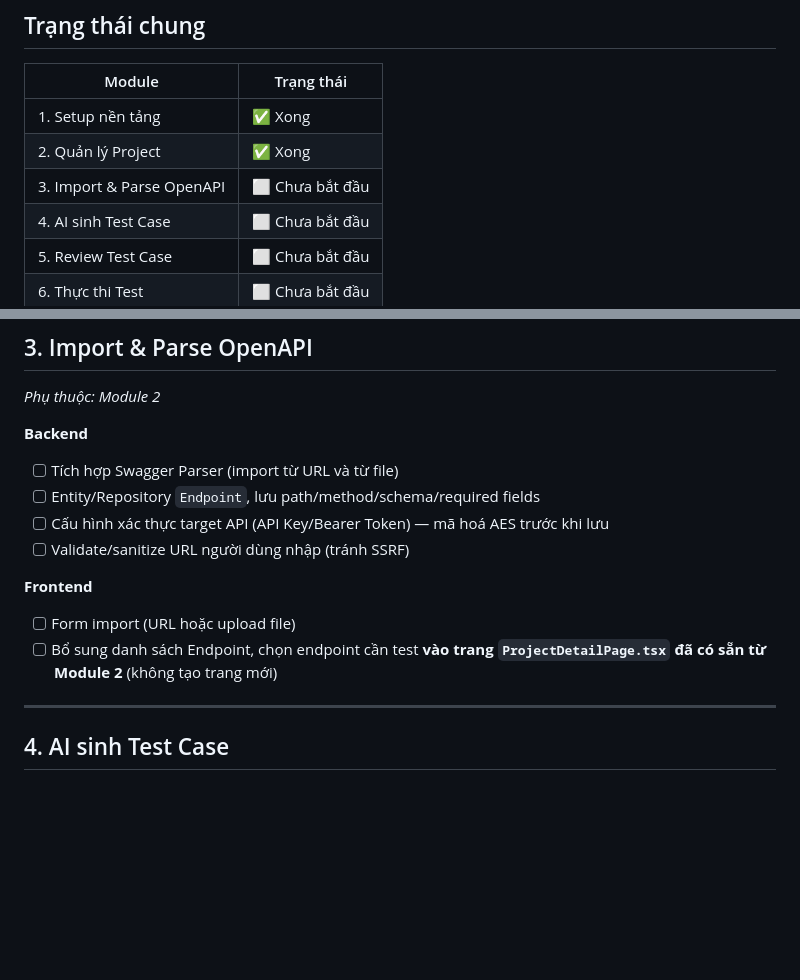
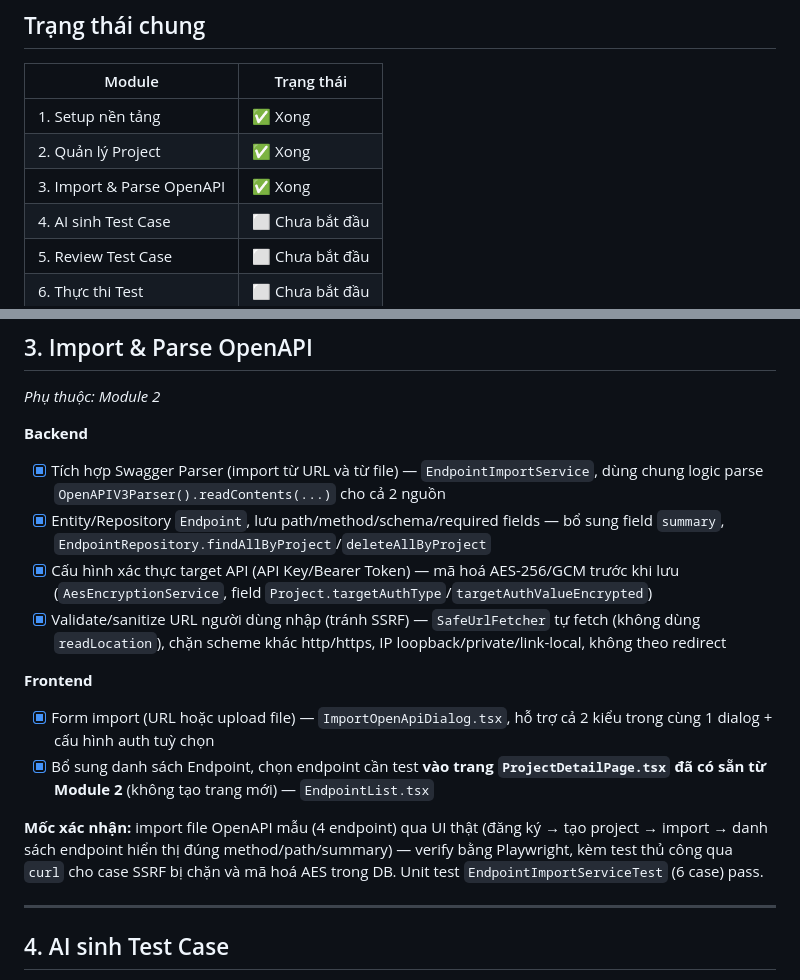
Before and after one commit to Project-UTH/AI-API-Testing-Assistant, a Markdown page: docs/ROADMAP.md, 2 parts joined by grey strips. GitHub-like rendering; blank space fills up the shorter version.

Commit message:
docs: cap nhat roadmap - module 3 import & parse openapi

```diff
--- a/docs/ROADMAP.md
+++ b/docs/ROADMAP.md
@@ -10,7 +10,7 @@ Roadmap chia theo **module công việc**, làm theo thứ tự từ trên xuố
 |---|---|
 | 1. Setup nền tảng | ✅ Xong |
 | 2. Quản lý Project | ✅ Xong |
-| 3. Import & Parse OpenAPI | ⬜ Chưa bắt đầu |
+| 3. Import & Parse OpenAPI | ✅ Xong |
 | 4. AI sinh Test Case | ⬜ Chưa bắt đầu |
 | 5. Review Test Case | ⬜ Chưa bắt đầu |
 | 6. Thực thi Test | ⬜ Chưa bắt đầu |
@@ -64,14 +64,16 @@ Roadmap chia theo **module công việc**, làm theo thứ tự từ trên xuố
 *Phụ thuộc: Module 2*
 
 **Backend**
-- [ ] Tích hợp Swagger Parser (import từ URL và từ file)
-- [ ] Entity/Repository `Endpoint`, lưu path/method/schema/required fields
-- [ ] Cấu hình xác thực target API (API Key/Bearer Token) — mã hoá AES trước khi lưu
-- [ ] Validate/sanitize URL người dùng nhập (tránh SSRF)
+- [x] Tích hợp Swagger Parser (import từ URL và từ file) — `EndpointImportService`, dùng chung logic parse `OpenAPIV3Parser().readContents(...)` cho cả 2 nguồn
+- [x] Entity/Repository `Endpoint`, lưu path/method/schema/required fields — bổ sung field `summary`, `EndpointRepository.findAllByProject`/`deleteAllByProject`
+- [x] Cấu hình xác thực target API (API Key/Bearer Token) — mã hoá AES-256/GCM trước khi lưu (`AesEncryptionService`, field `Project.targetAuthType`/`targetAuthValueEncrypted`)
+- [x] Validate/sanitize URL người dùng nhập (tránh SSRF) — `SafeUrlFetcher` tự fetch (không dùng `readLocation`), chặn scheme khác http/https, IP loopback/private/link-local, không theo redirect
 
 **Frontend**
-- [ ] Form import (URL hoặc upload file)
-- [ ] Bổ sung danh sách Endpoint, chọn endpoint cần test **vào trang `ProjectDetailPage.tsx` đã có sẵn từ Module 2** (không tạo trang mới)
+- [x] Form import (URL hoặc upload file) — `ImportOpenApiDialog.tsx`, hỗ trợ cả 2 kiểu trong cùng 1 dialog + cấu hình auth tuỳ chọn
+- [x] Bổ sung danh sách Endpoint, chọn endpoint cần test **vào trang `ProjectDetailPage.tsx` đã có sẵn từ Module 2** (không tạo trang mới) — `EndpointList.tsx`
+
+**Mốc xác nhận:** import file OpenAPI mẫu (4 endpoint) qua UI thật (đăng ký → tạo project → import → danh sách endpoint hiển thị đúng method/path/summary) — verify bằng Playwright, kèm test thủ công qua `curl` cho case SSRF bị chặn và mã hoá AES trong DB. Unit test `EndpointImportServiceTest` (6 case) pass.
 
 ---
 
```
